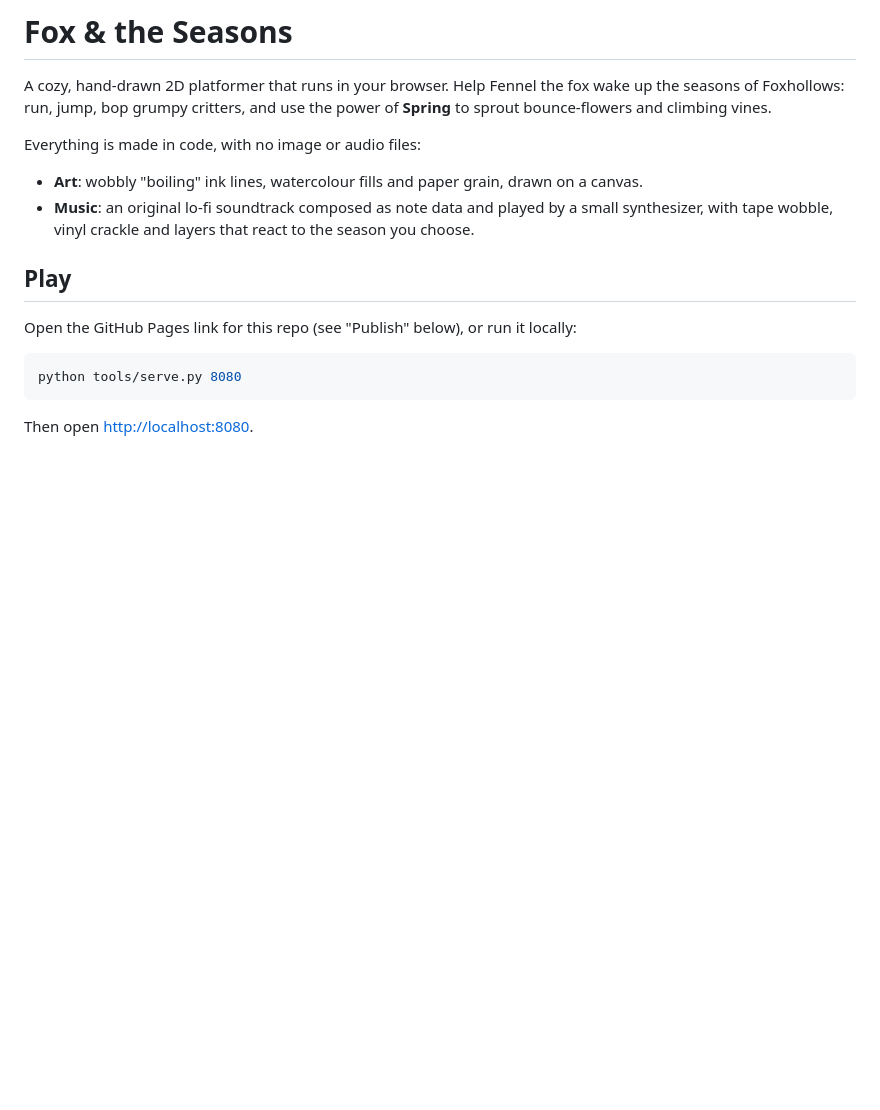
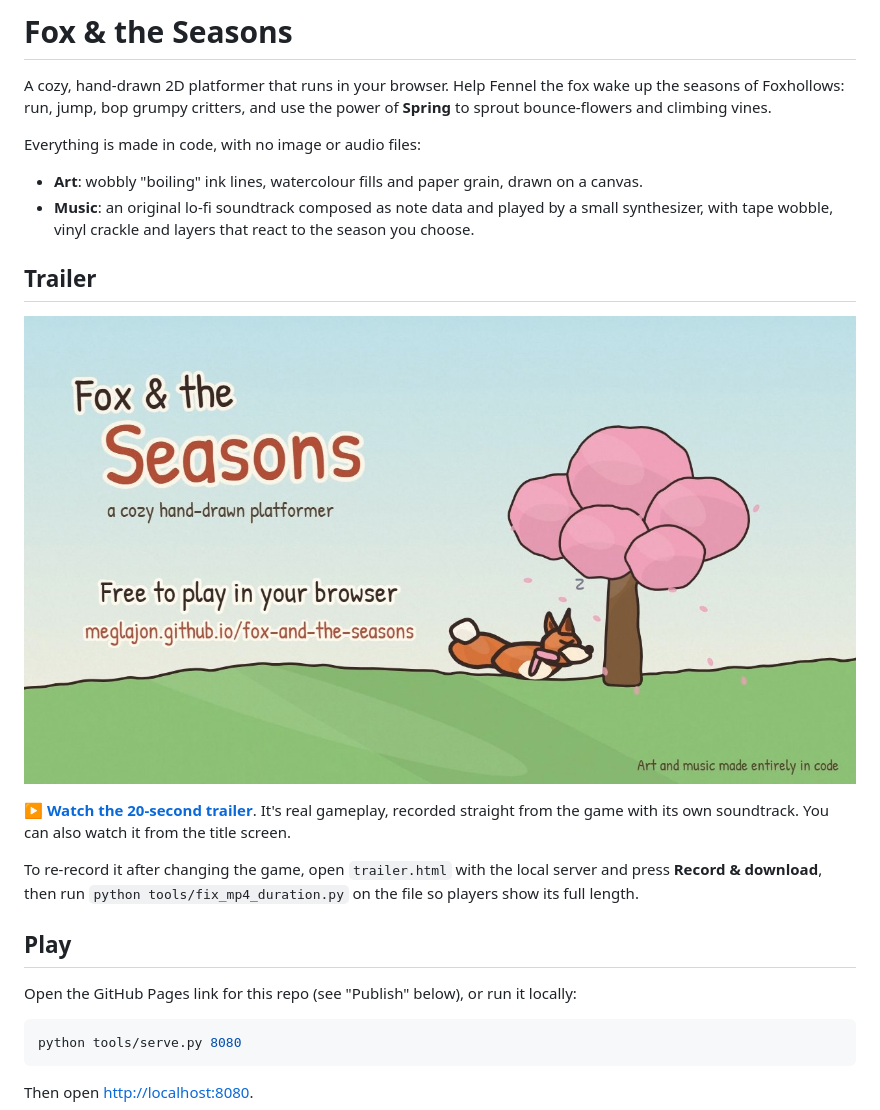
Before and after one commit to Meglajon/fox-and-the-seasons, a Markdown page: README.md, the part around the change. Drawn GitHub-style; pictures changed too: media/trailer-poster.jpg (added); blank space fills up the shorter version.

```diff
--- a/README.md
+++ b/README.md
@@ -9,6 +9,18 @@ Everything is made in code, with no image or audio files:
 - **Art**: wobbly "boiling" ink lines, watercolour fills and paper grain, drawn on a canvas.
 - **Music**: an original lo-fi soundtrack composed as note data and played by a small
   synthesizer, with tape wobble, vinyl crackle and layers that react to the season you choose.
+
+## Trailer
+
+[![Watch the trailer](media/trailer-poster.jpg)](https://meglajon.github.io/fox-and-the-seasons/media/trailer.mp4)
+
+**[▶ Watch the 20-second trailer](https://meglajon.github.io/fox-and-the-seasons/media/trailer.mp4)**. It's
+real gameplay, recorded straight from the game with its own soundtrack. You can also watch it from the
+title screen.
+
+To re-record it after changing the game, open `trailer.html` with the local server and press
+**Record & download**, then run `python tools/fix_mp4_duration.py` on the file so players show its
+full length.
 
 ## Play
 
```
Also changed, not shown: 13 other files.
